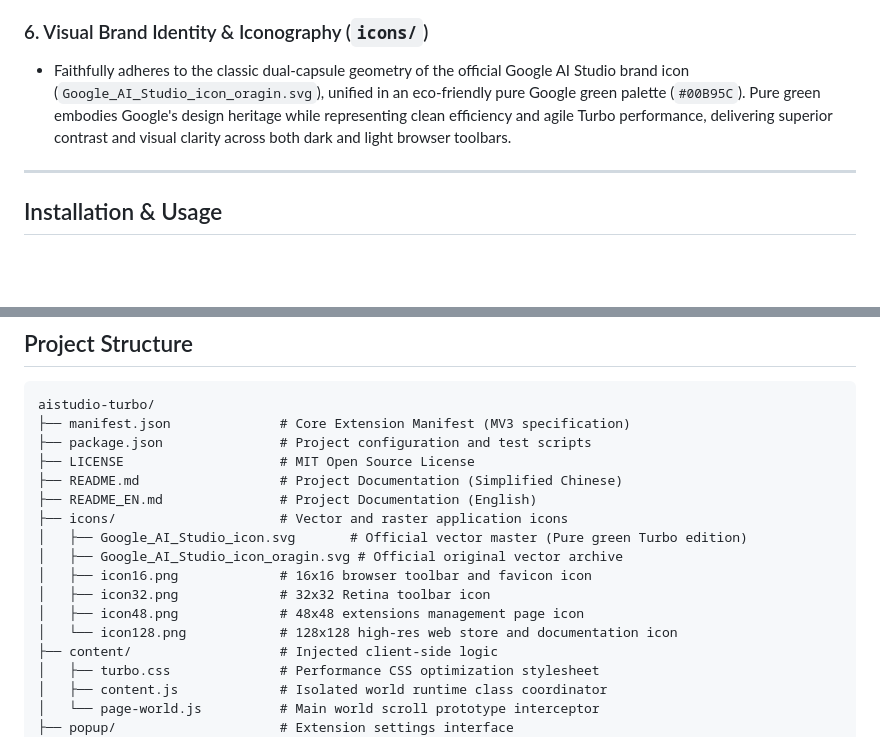
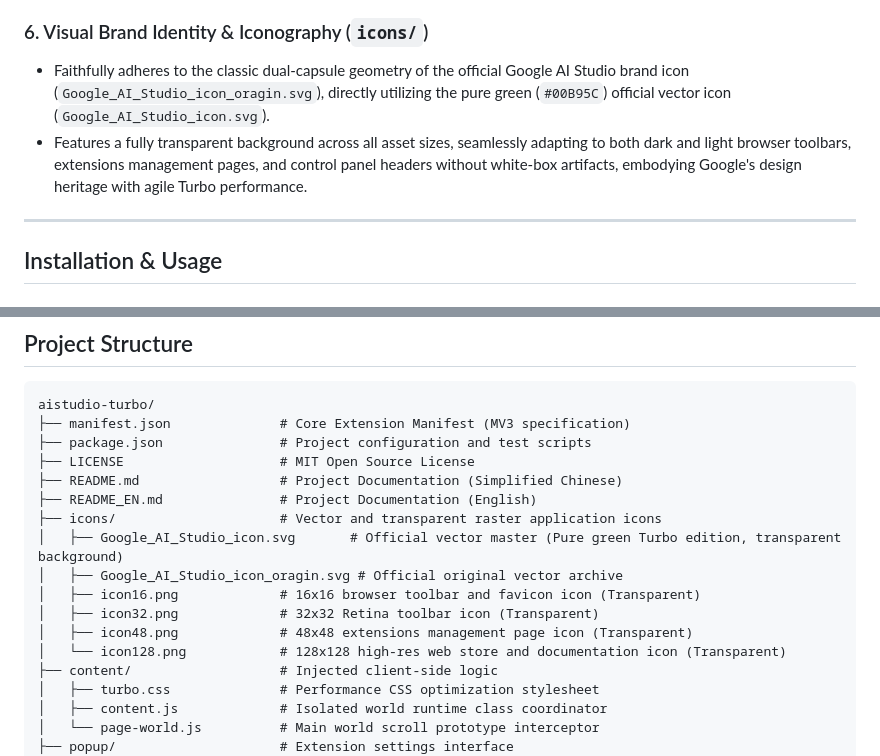
Before and after one commit to HogskinKitty/aistudio-turbo, a Markdown page: README_EN.md, 2 parts joined by grey strips. Rendered like a GitHub page; blank space fills up the shorter version.

```diff
--- a/README_EN.md
+++ b/README_EN.md
@@ -103,7 +103,8 @@ The extension provides a clean, bilingual popup control panel allowing instant,
 - Features a header toggle button (`EN` / `中`) for one-click manual language switching with persistent storage.
 
 ### 6. Visual Brand Identity & Iconography (`icons/`)
-- Faithfully adheres to the classic dual-capsule geometry of the official Google AI Studio brand icon (`Google_AI_Studio_icon_oragin.svg`), unified in an eco-friendly pure Google green palette (`#00B95C`). Pure green embodies Google's design heritage while representing clean efficiency and agile Turbo performance, delivering superior contrast and visual clarity across both dark and light browser toolbars.
+- Faithfully adheres to the classic dual-capsule geometry of the official Google AI Studio brand icon (`Google_AI_Studio_icon_oragin.svg`), directly utilizing the pure green (`#00B95C`) official vector icon (`Google_AI_Studio_icon.svg`).
+- Features a fully transparent background across all asset sizes, seamlessly adapting to both dark and light browser toolbars, extensions management pages, and control panel headers without white-box artifacts, embodying Google's design heritage with agile Turbo performance.
 
 ---
 
@@ -135,13 +136,13 @@ aistudio-turbo/
 ├── LICENSE                    # MIT Open Source License
 ├── README.md                  # Project Documentation (Simplified Chinese)
 ├── README_EN.md               # Project Documentation (English)
-├── icons/                     # Vector and raster application icons
-│   ├── Google_AI_Studio_icon.svg       # Official vector master (Pure green Turbo edition)
+├── icons/                     # Vector and transparent raster application icons
+│   ├── Google_AI_Studio_icon.svg       # Official vector master (Pure green Turbo edition, transparent background)
 │   ├── Google_AI_Studio_icon_oragin.svg # Official original vector archive
-│   ├── icon16.png             # 16x16 browser toolbar and favicon icon
-│   ├── icon32.png             # 32x32 Retina toolbar icon
-│   ├── icon48.png             # 48x48 extensions management page icon
-│   └── icon128.png            # 128x128 high-res web store and documentation icon
+│   ├── icon16.png             # 16x16 browser toolbar and favicon icon (Transparent)
+│   ├── icon32.png             # 32x32 Retina toolbar icon (Transparent)
+│   ├── icon48.png             # 48x48 extensions management page icon (Transparent)
+│   └── icon128.png            # 128x128 high-res web store and documentation icon (Transparent)
 ├── content/                   # Injected client-side logic
 │   ├── turbo.css              # Performance CSS optimization stylesheet
 │   ├── content.js             # Isolated world runtime class coordinator
```
Also changed, not shown: other parts of README_EN.md (+1 -1 lines), README.md (+9 -8 lines), icons/icon128.png, icons/icon16.png, icons/icon32.png, icons/icon48.png, 2 other files.
